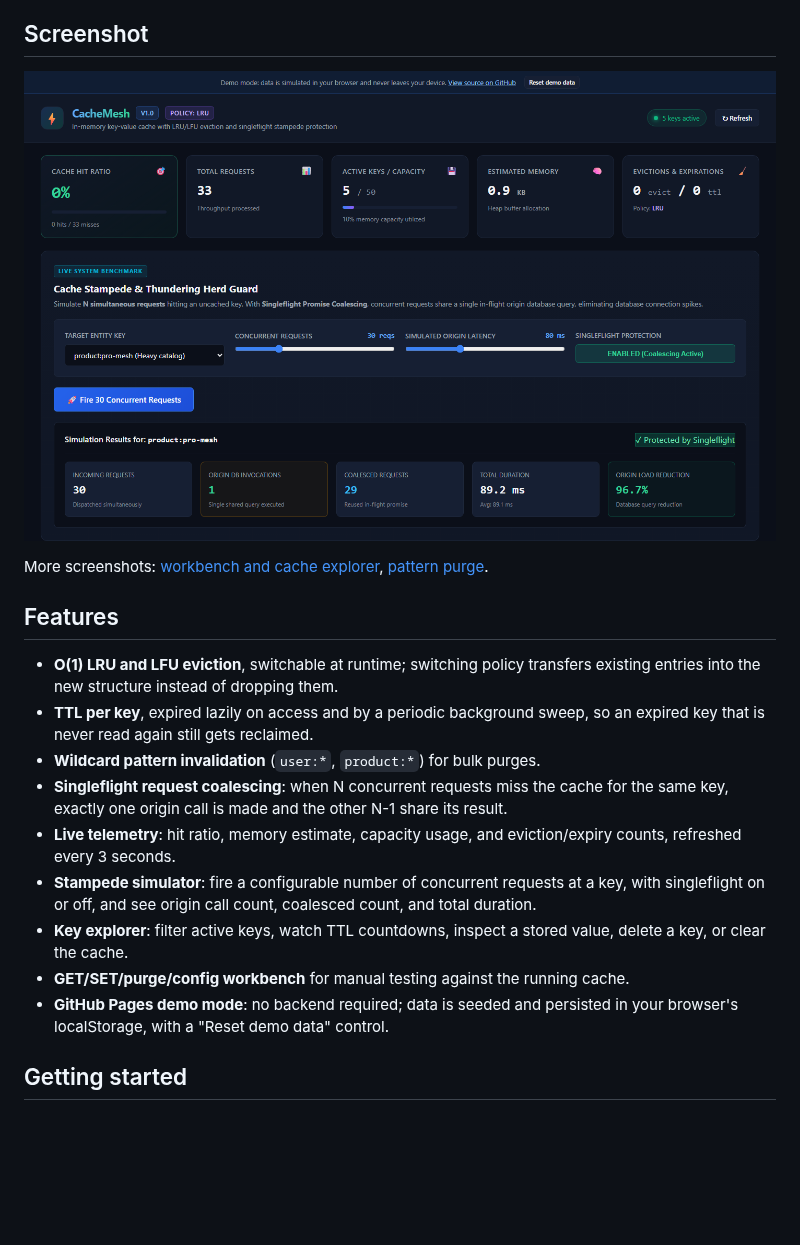
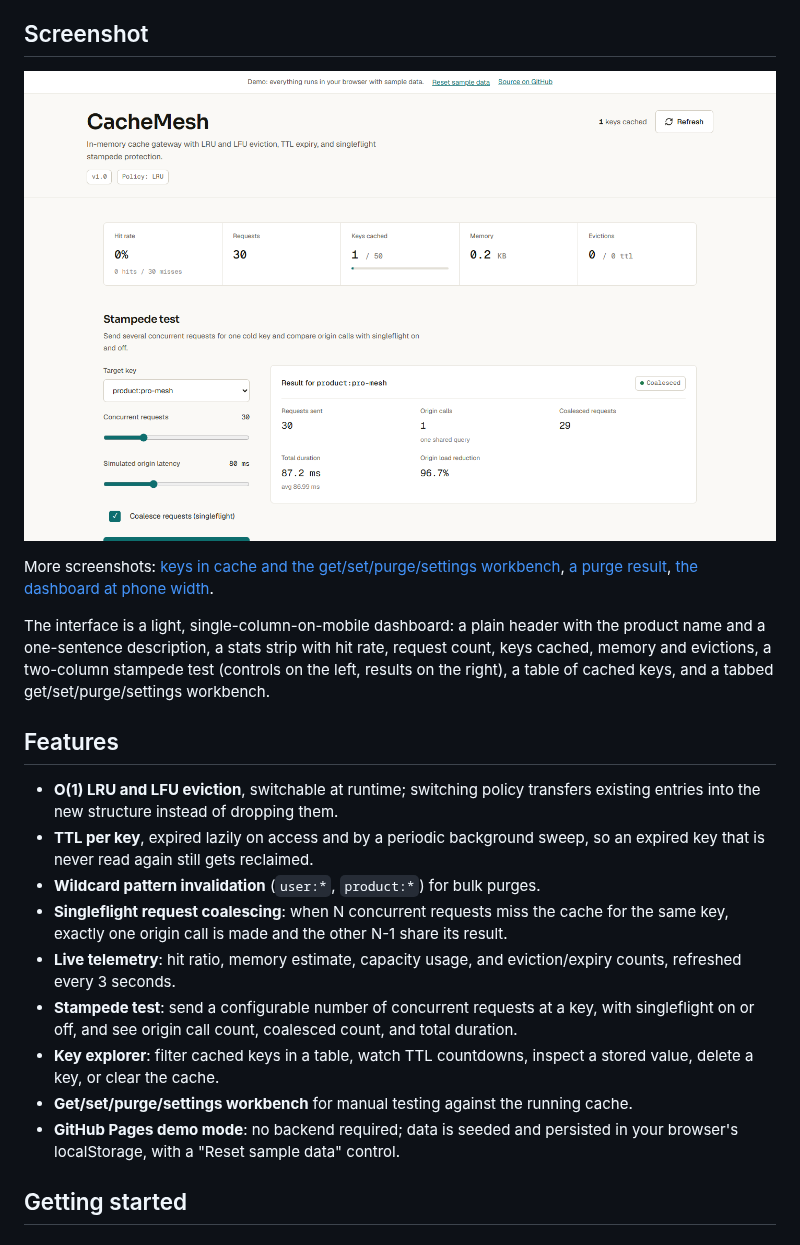
Before and after one commit to Taan1el/cachemesh, a Markdown page: README.md, the part around one of its changes. GitHub-like rendering; pictures changed too: docs/screenshots/01-dashboard.png; blank space fills up the shorter version.

Commit message:
Update README screenshots and copy for the redesigned dashboard

```diff
--- a/README.md
+++ b/README.md
@@ -16,5 +16,7 @@ The demo runs entirely in your browser: the same cache and eviction code the ser
 
-More screenshots: [workbench and cache explorer](docs/screenshots/02-workbench.png), [pattern purge](docs/screenshots/03-purge.png).
+More screenshots: [keys in cache and the get/set/purge/settings workbench](docs/screenshots/02-workbench.png), [a purge result](docs/screenshots/03-purge.png), [the dashboard at phone width](docs/screenshots/04-mobile.png).
+
+The interface is a light, single-column-on-mobile dashboard: a plain header with the product name and a one-sentence description, a stats strip with hit rate, request count, keys cached, memory and evictions, a two-column stampede test (controls on the left, results on the right), a table of cached keys, and a tabbed get/set/purge/settings workbench.
 
 ## Features
 
@@ -23,10 +25,10 @@ More screenshots: [workbench and cache explorer](docs/screenshots/02-workbench.p
 - **Wildcard pattern invalidation** (`user:*`, `product:*`) for bulk purges.
 - **Singleflight request coalescing**: when N concurrent requests miss the cache for the same key, exactly one origin call is made and the other N-1 share its result.
 - **Live telemetry**: hit ratio, memory estimate, capacity usage, and eviction/expiry counts, refreshed every 3 seconds.
-- **Stampede simulator**: fire a configurable number of concurrent requests at a key, with singleflight on or off, and see origin call count, coalesced count, and total duration.
-- **Key explorer**: filter active keys, watch TTL countdowns, inspect a stored value, delete a key, or clear the cache.
-- **GET/SET/purge/config workbench** for manual testing against the running cache.
-- **GitHub Pages demo mode**: no backend required; data is seeded and persisted in your browser's localStorage, with a "Reset demo data" control.
+- **Stampede test**: send a configurable number of concurrent requests at a key, with singleflight on or off, and see origin call count, coalesced count, and total duration.
+- **Key explorer**: filter cached keys in a table, watch TTL countdowns, inspect a stored value, delete a key, or clear the cache.
+- **Get/set/purge/settings workbench** for manual testing against the running cache.
+- **GitHub Pages demo mode**: no backend required; data is seeded and persisted in your browser's localStorage, with a "Reset sample data" control.
 
 ## Getting started
 
```
Also changed, not shown: other parts of README.md (+1 -1 lines), docs/screenshots/02-workbench.png, docs/screenshots/03-purge.png, docs/screenshots/04-mobile.png (added).
